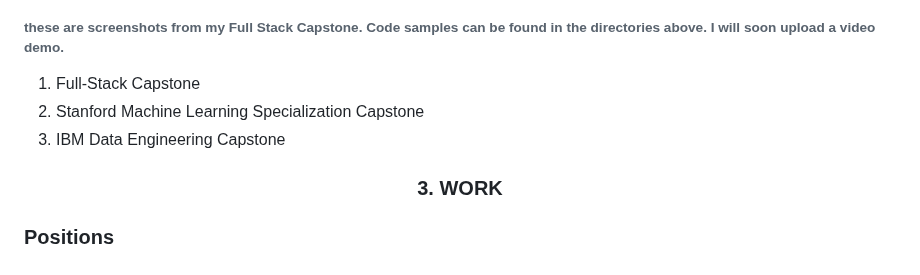
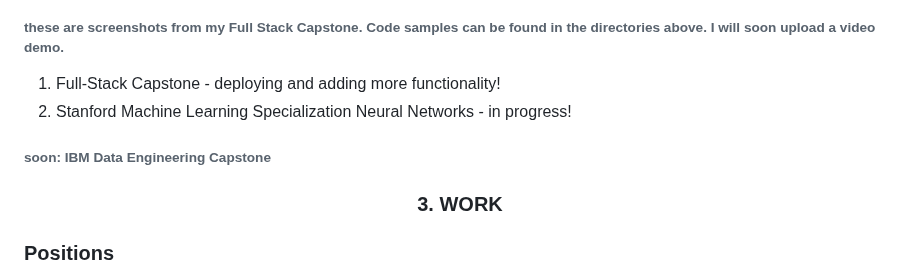
Before and after one commit to DrTreEsq/GitHub_Portfolio, a Markdown page: README.md, the part around the change. Rendered like a GitHub page.

```diff
--- a/README.md
+++ b/README.md
@@ -58,9 +58,9 @@ General Assembly Software Engineering Certificate | Stanford Machine Learning Sp
 
 ###### these are screenshots from my Full Stack Capstone. Code samples can be found in the directories above. I will soon upload a video demo.
 
-1. Full-Stack Capstone
-2. Stanford Machine Learning Specialization Capstone
-3. IBM Data Engineering Capstone
+1. Full-Stack Capstone - deploying and adding more functionality!
+2. Stanford Machine Learning Specialization Neural Networks - in progress!
+###### soon: IBM Data Engineering Capstone
 
 <h3 align="center">
 3. WORK
```
